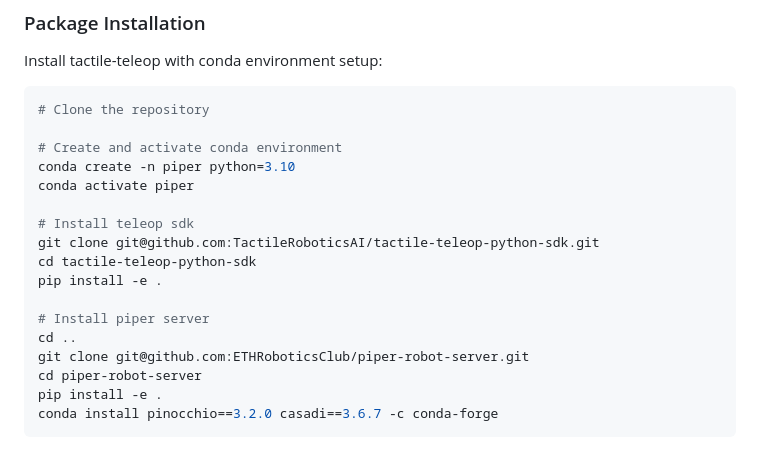
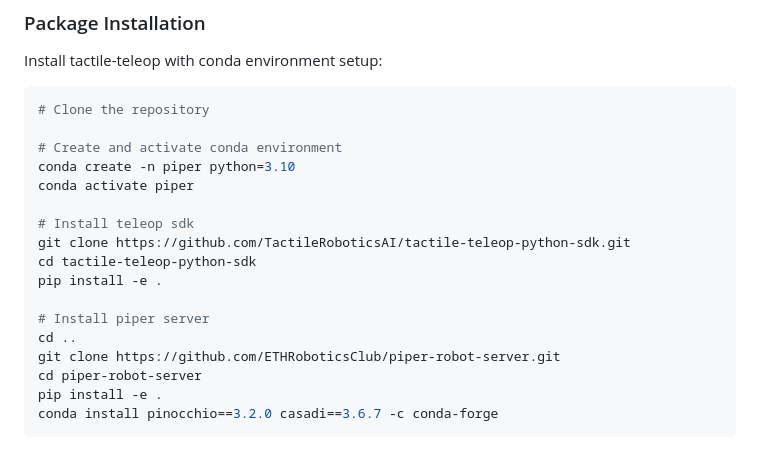
Before and after one commit to ETHRoboticsClub/piper-robot-server, a Markdown page: README.md, the part around the change. Rendered like a GitHub page.

Commit message:
changed to https urls in install clone

```diff
--- a/README.md
+++ b/README.md
@@ -21,13 +21,13 @@ conda create -n piper python=3.10
 conda activate piper
 
 # Install teleop sdk
-git clone git@github.com:TactileRoboticsAI/tactile-teleop-python-sdk.git
+git clone https://github.com/TactileRoboticsAI/tactile-teleop-python-sdk.git
 cd tactile-teleop-python-sdk
 pip install -e .
 
 # Install piper server
 cd ..
-git clone git@github.com:ETHRoboticsClub/piper-robot-server.git
+git clone https://github.com/ETHRoboticsClub/piper-robot-server.git
 cd piper-robot-server
 pip install -e .
 conda install pinocchio==3.2.0 casadi==3.6.7 -c conda-forge
```
